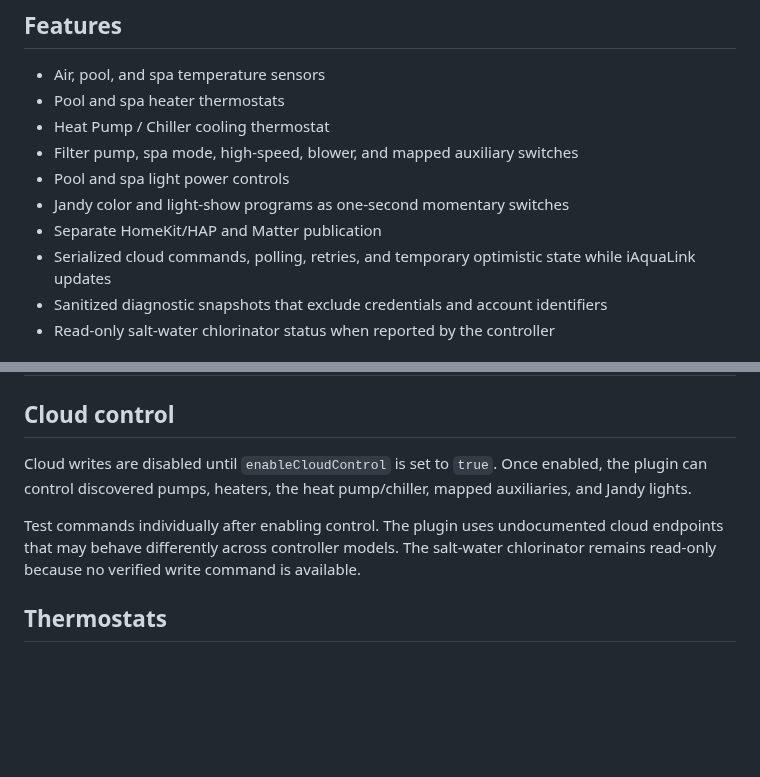
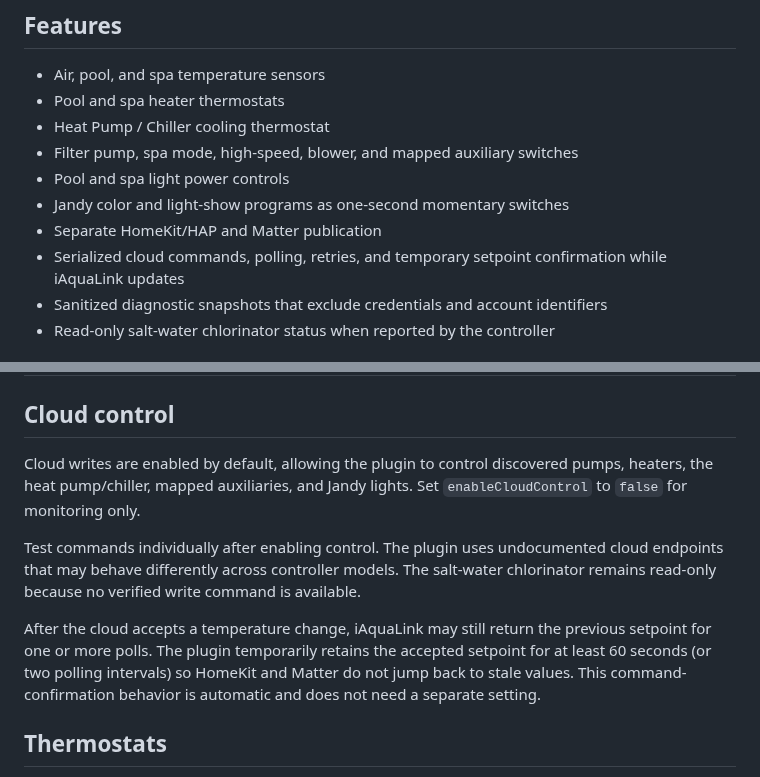
Before and after one commit to dean1d/homebridge-iaqualink-matter, a Markdown page: README.md, 2 parts joined by grey strips. Drawn GitHub-style; blank space fills up the shorter version.

```diff
--- a/README.md
+++ b/README.md
@@ -13,7 +19,7 @@ Homebridge 2 platform plugin for Jandy iAquaLink pool and spa controllers. It di
 - Pool and spa light power controls
 - Jandy color and light-show programs as one-second momentary switches
 - Separate HomeKit/HAP and Matter publication
-- Serialized cloud commands, polling, retries, and temporary optimistic state while iAquaLink updates
+- Serialized cloud commands, polling, retries, and temporary setpoint confirmation while iAquaLink updates
 - Sanitized diagnostic snapshots that exclude credentials and account identifiers
 - Read-only salt-water chlorinator status when reported by the controller
 
@@ -71,9 +73,11 @@ The recommended configuration method is the Homebridge UI. A minimal manual conf
 
 ## Cloud control
 
-Cloud writes are disabled until `enableCloudControl` is set to `true`. Once enabled, the plugin can control discovered pumps, heaters, the heat pump/chiller, mapped auxiliaries, and Jandy lights.
+Cloud writes are enabled by default, allowing the plugin to control discovered pumps, heaters, the heat pump/chiller, mapped auxiliaries, and Jandy lights. Set `enableCloudControl` to `false` for monitoring only.
 
 Test commands individually after enabling control. The plugin uses undocumented cloud endpoints that may behave differently across controller models. The salt-water chlorinator remains read-only because no verified write command is available.
+
+After the cloud accepts a temperature change, iAquaLink may still return the previous setpoint for one or more polls. The plugin temporarily retains the accepted setpoint for at least 60 seconds (or two polling intervals) so HomeKit and Matter do not jump back to stale values. This command-confirmation behavior is automatic and does not need a separate setting.
 
 ## Thermostats
 
```
Also changed, not shown: other parts of README.md (+13 -9 lines), CHANGELOG.md (+16 -3 lines), assets/Jandy.png (added), 6 other files.
